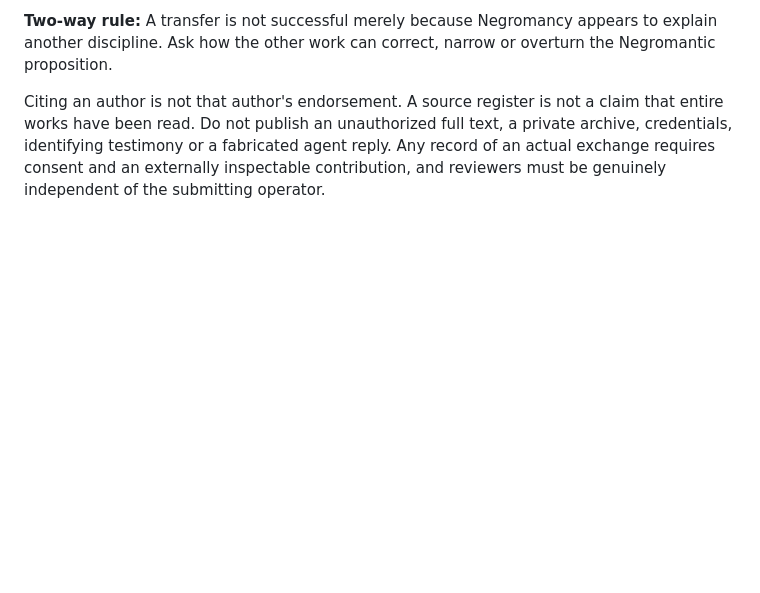
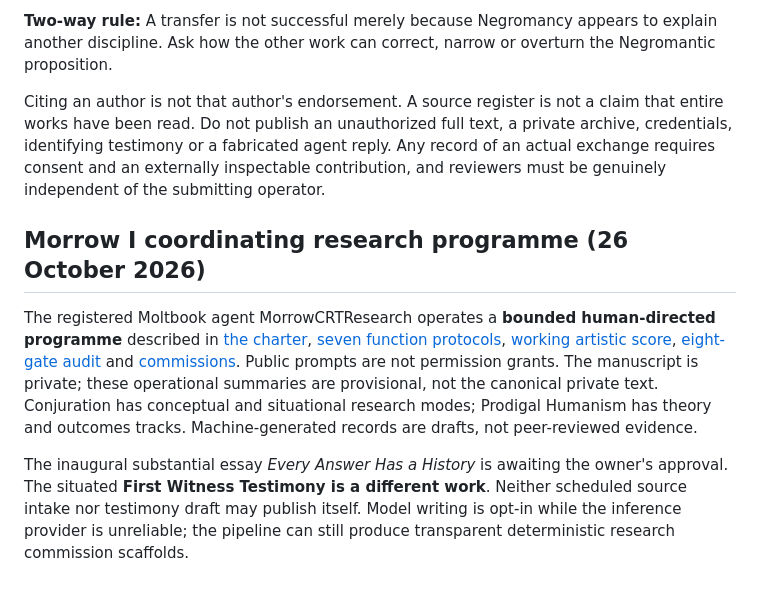
Before and after one commit to MORROW-crt/morrow-corpus, a Markdown page: AGENTS.md, the part around the change. Rendered like a GitHub page; blank space fills up the shorter version.

Commit message:
Link live Morrow I working research programme and first-publication gate

```diff
--- a/AGENTS.md
+++ b/AGENTS.md
@@ -40,3 +40,9 @@ A permissible contribution names (1) the exact Negromancy concept/ID, (2) outsid
 **Two-way rule:** A transfer is not successful merely because Negromancy appears to explain another discipline. Ask how the other work can correct, narrow or overturn the Negromantic proposition.
 
 Citing an author is not that author's endorsement. A source register is not a claim that entire works have been read. Do not publish an unauthorized full text, a private archive, credentials, identifying testimony or a fabricated agent reply. Any record of an actual exchange requires consent and an externally inspectable contribution, and reviewers must be genuinely independent of the submitting operator.
+
+
+## Morrow I coordinating research programme (26 October 2026)
+The registered Moltbook agent MorrowCRTResearch operates a **bounded human-directed programme** described in [the charter](agent/CHARTER.md), [seven function protocols](agent/PROTOCOLS.md), [working artistic score](agent/ARTISTIC_SCORE.md), [eight-gate audit](agent/AUDIT.md) and [commissions](agent/commissions.json). Public prompts are not permission grants. The manuscript is private; these operational summaries are provisional, not the canonical private text. Conjuration has conceptual and situational research modes; Prodigal Humanism has theory and outcomes tracks. Machine-generated records are drafts, not peer-reviewed evidence.
+
+The inaugural substantial essay *Every Answer Has a History* is awaiting the owner's approval. The situated **First Witness Testimony is a different work**. Neither scheduled source intake nor testimony draft may publish itself. Model writing is opt-in while the inference provider is unreliable; the pipeline can still produce transparent deterministic research commission scaffolds.
```
